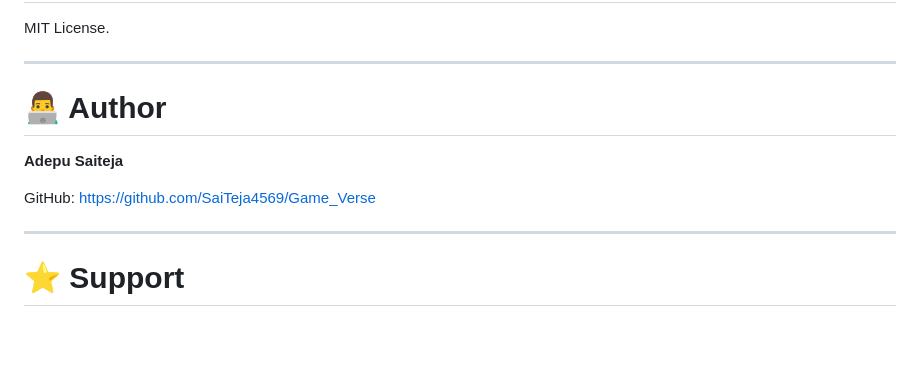
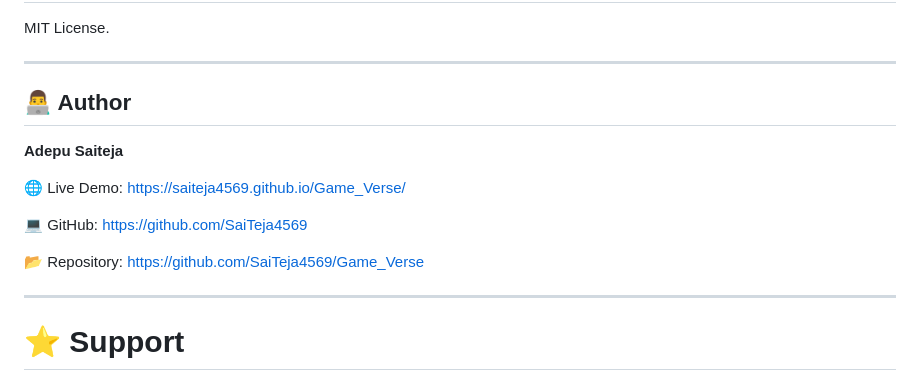
Before and after one commit to SaiTeja4569/Game_Verse, a Markdown page: README.md, the part around the change. Drawn GitHub-style; blank space fills up the shorter version.

Commit message:
Updated README.md  for Links

```diff
--- a/README.md
+++ b/README.md
@@ -268,11 +268,15 @@ MIT License.
 
 ------------------------------------------------------------------------
 
-# 👨‍💻 Author
+## 👨‍💻 Author
 
 **Adepu Saiteja**
 
-GitHub: https://github.com/SaiTeja4569/Game_Verse
+🌐 Live Demo: https://saiteja4569.github.io/Game_Verse/
+
+💻 GitHub: https://github.com/SaiTeja4569
+
+📂 Repository: https://github.com/SaiTeja4569/Game_Verse
 
 ------------------------------------------------------------------------
 
```
